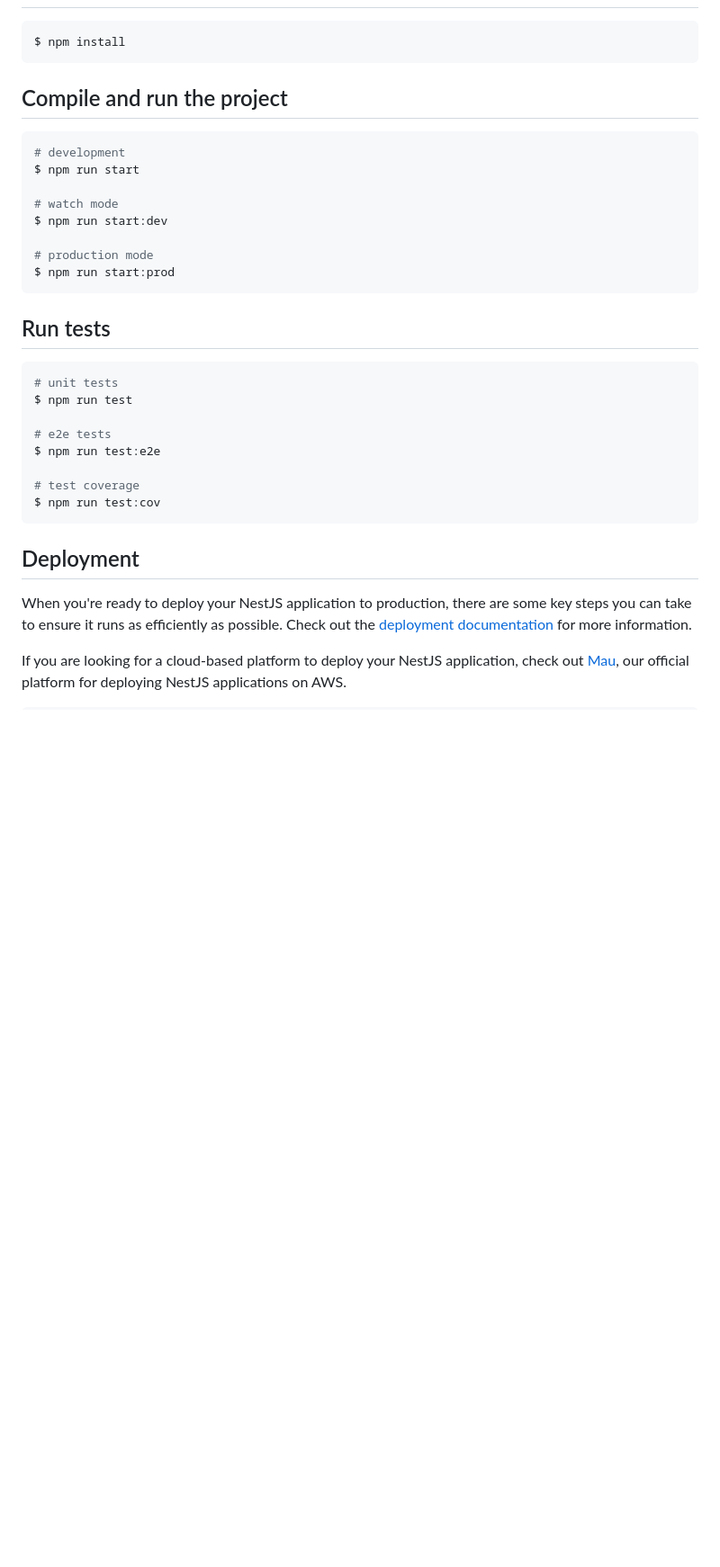
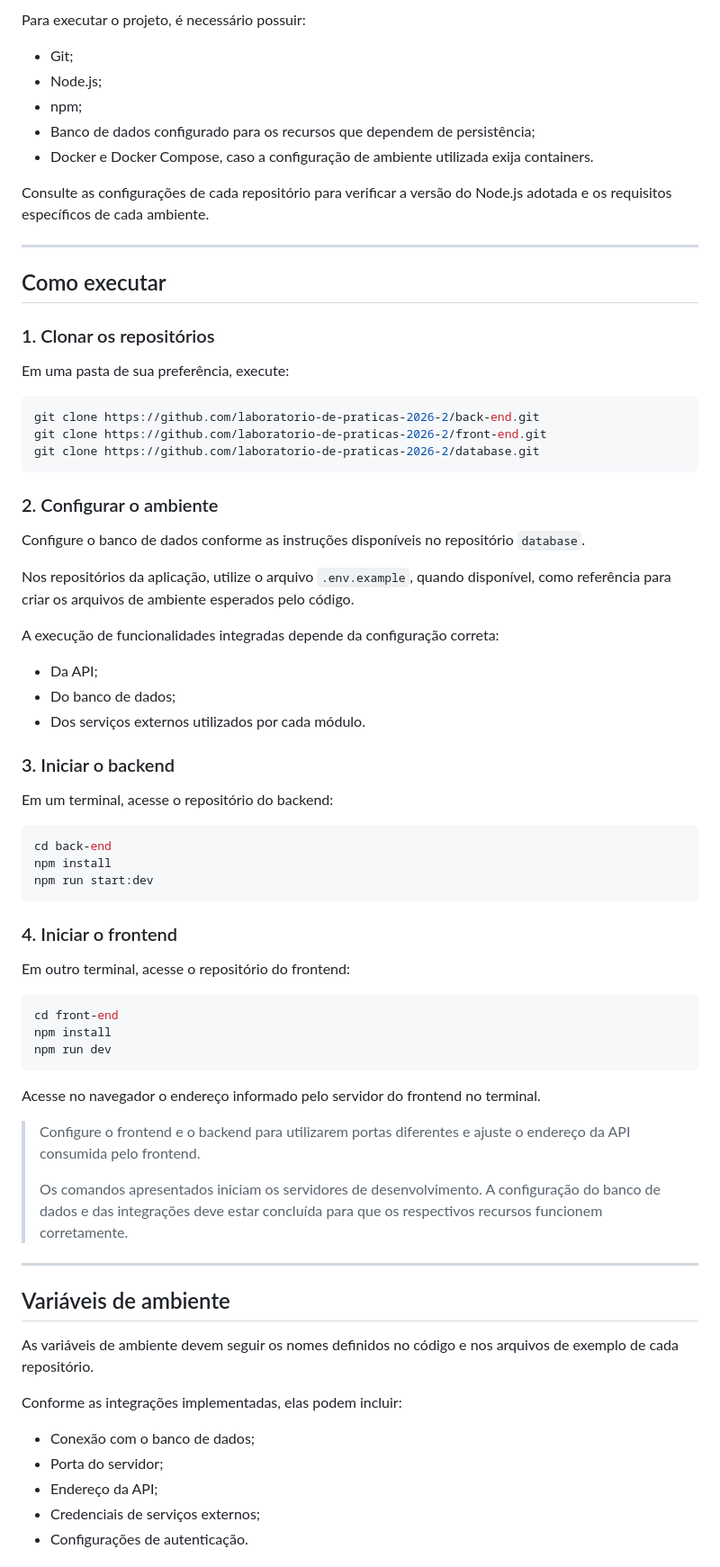
Before and after one commit to laboratorio-de-praticas-2026-2/back-end, a Markdown page: README.md, the part around one of its changes. Shown at 90% size. Drawn GitHub-style; blank space fills up the shorter version.

````diff
--- a/README.md
+++ b/README.md
@@ -32,36 +150,76 @@
+Para executar o projeto, é necessário possuir:
+
+* Git;
+* Node.js;
+* npm;
+* Banco de dados configurado para os recursos que dependem de persistência;
+* Docker e Docker Compose, caso a configuração de ambiente utilizada exija containers.
+
+Consulte as configurações de cada repositório para verificar a versão do Node.js adotada e os requisitos específicos de cada ambiente.
+
+---
+
+## Como executar
+
+### 1. Clonar os repositórios
+
+Em uma pasta de sua preferência, execute:
 
 ```bash
-$ npm install
+git clone https://github.com/laboratorio-de-praticas-2026-2/back-end.git
+git clone https://github.com/laboratorio-de-praticas-2026-2/front-end.git
+git clone https://github.com/laboratorio-de-praticas-2026-2/database.git
 ```
 
-## Compile and run the project
+### 2. Configurar o ambiente
+
+Configure o banco de dados conforme as instruções disponíveis no repositório `database`.
+
+Nos repositórios da aplicação, utilize o arquivo `.env.example`, quando disponível, como referência para criar os arquivos de ambiente esperados pelo código.
+
+A execução de funcionalidades integradas depende da configuração correta:
+
+* Da API;
+* Do banco de dados;
+* Dos serviços externos utilizados por cada módulo.
+
+### 3. Iniciar o backend
+
+Em um terminal, acesse o repositório do backend:
 
 ```bash
-# development
-$ npm run start
-
-# watch mode
-$ npm run start:dev
-
-# production mode
-$ npm run start:prod
+cd back-end
+npm install
+npm run start:dev
 ```
 
-## Run tests
+### 4. Iniciar o frontend
+
+Em outro terminal, acesse o repositório do frontend:
 
 ```bash
-# unit tests
-$ npm run test
-
-# e2e tests
-$ npm run test:e2e
-
-# test coverage
-$ npm run test:cov
+cd front-end
+npm install
+npm run dev
 ```
 
-## Deployment
+Acesse no navegador o endereço informado pelo servidor do frontend no terminal.
 
-When you're ready to deploy your NestJS application to production, there are some key steps you can take to ensure it runs as efficiently as possible. Check out the [deployment documentation](https://docs.nestjs.com/deployment) for more information.
+> Configure o frontend e o backend para utilizarem portas diferentes e ajuste o endereço da API consumida pelo frontend.
+>
+> Os comandos apresentados iniciam os servidores de desenvolvimento. A configuração do banco de dados e das integrações deve estar concluída para que os respectivos recursos funcionem corretamente.
 
-If you are looking for a cloud-based platform to deploy your NestJS application, check out [Mau](https://mau.nestjs.com), our official platform for deploying NestJS applications on AWS.
+---
+
+## Variáveis de ambiente
+
+As variáveis de ambiente devem seguir os nomes definidos no código e nos arquivos de exemplo de cada repositório.
+
+Conforme as integrações implementadas, elas podem incluir:
+
+* Conexão com o banco de dados;
+* Porta do servidor;
+* Endereço da API;
+* Credenciais de serviços externos;
+* Configurações de autenticação.
+
````
Also changed, not shown: other parts of README.md (+194 -64 lines).
